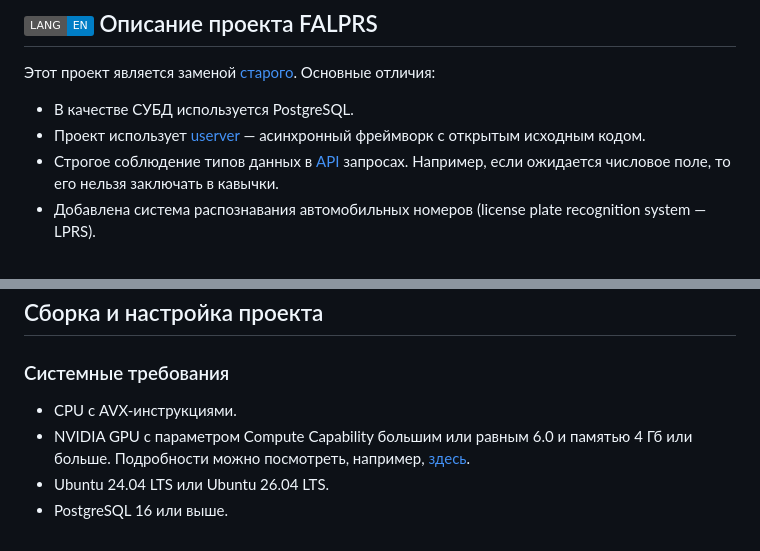
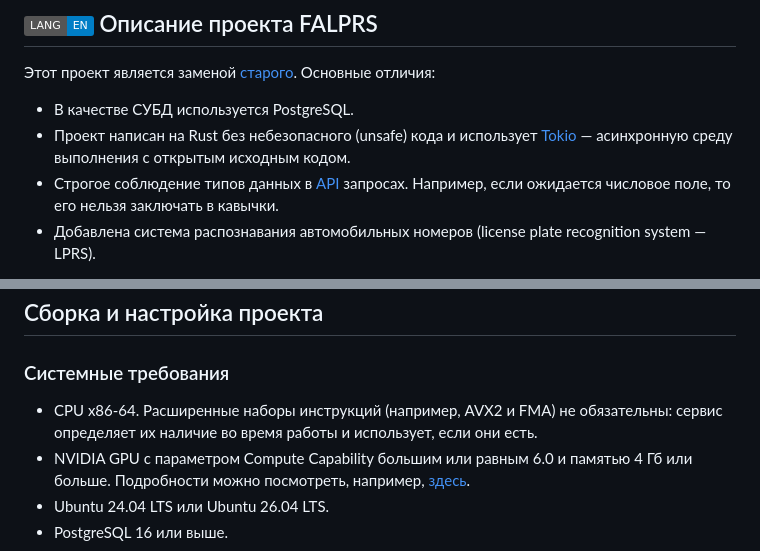
Before and after one commit to rosteleset/falprs, a Markdown page: README_ru.md, 2 parts joined by grey strips. Rendered like a GitHub page; badges without logos.

Commit message:
docs: describe the Rust implementation and its CPU requirements in the README

```diff
--- a/README_ru.md
+++ b/README_ru.md
@@ -1,7 +1,7 @@
 ## [![Generic badge](https://img.shields.io/badge/LANG-EN-blue.svg)](https://github.com/rosteleset/falprs/blob/main/README.md) Описание проекта FALPRS
 Этот проект является заменой [старого](https://github.com/rosteleset/frs). Основные отличия:
 * В качестве СУБД используется PostgreSQL.
-* Проект использует [userver](https://github.com/userver-framework/userver) — асинхронный фреймворк с открытым исходным кодом.
+* Проект написан на Rust без небезопасного (unsafe) кода и использует [Tokio](https://tokio.rs) — асинхронную среду выполнения с открытым исходным кодом.
 * Строгое соблюдение типов данных в [API](https://rosteleset.github.io/falprs/) запросах. Например, если ожидается числовое поле, то его нельзя заключать в кавычки.
 * Добавлена система распознавания автомобильных номеров (license plate recognition system — LPRS).
 
@@ -128,7 +128,7 @@
 ## Сборка и настройка проекта
 <a id="system_requirements"></a>
 ### Системные требования
-* CPU с AVX-инструкциями.
+* CPU x86-64. Расширенные наборы инструкций (например, AVX2 и FMA) не обязательны: сервис определяет их наличие во время работы и использует, если они есть.
 * NVIDIA GPU с параметром Compute Capability большим или равным 6.0 и памятью 4 Гб или больше. Подробности можно посмотреть, например, [здесь](https://developer.nvidia.com/cuda-gpus).
 * Ubuntu 24.04 LTS или Ubuntu 26.04 LTS.
 * PostgreSQL 16 или выше.
```
Also changed, not shown: README.md (+2 -2 lines).
